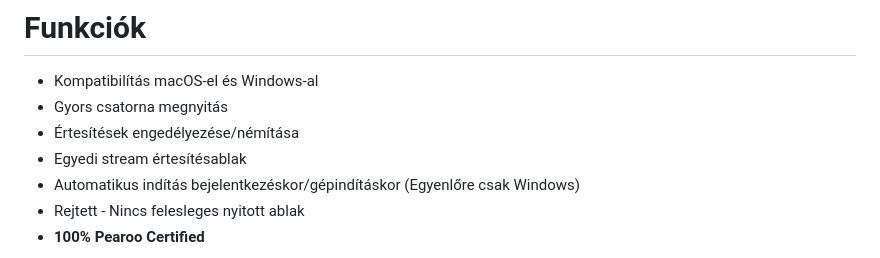
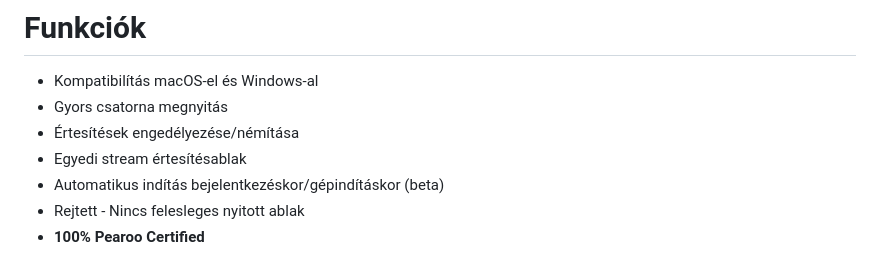
Before and after one commit to cablesalty/PearFound, a Markdown page: README.md, the part around the change. Drawn GitHub-style.

Commit message:
"Egyenlőre csak windows" felirat eltávolítása

```diff
--- a/README.md
+++ b/README.md
@@ -11,7 +11,7 @@
 - Gyors csatorna megnyitás
 - Értesítések engedélyezése/némítása
 - Egyedi stream értesítésablak
-- Automatikus indítás bejelentkezéskor/gépindításkor (Egyenlőre csak Windows)
+- Automatikus indítás bejelentkezéskor/gépindításkor (beta)
 - Rejtett - Nincs felesleges nyitott ablak
 - **100% Pearoo Certified**
 
```
